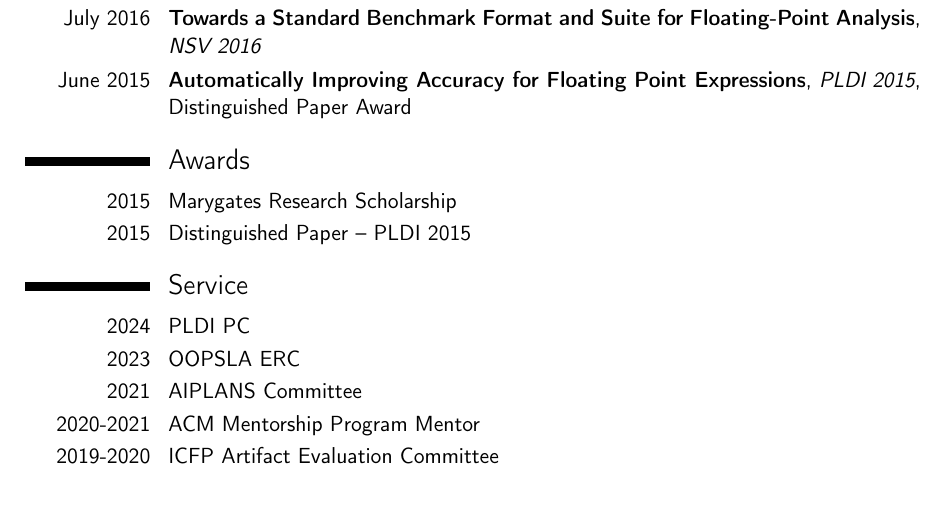
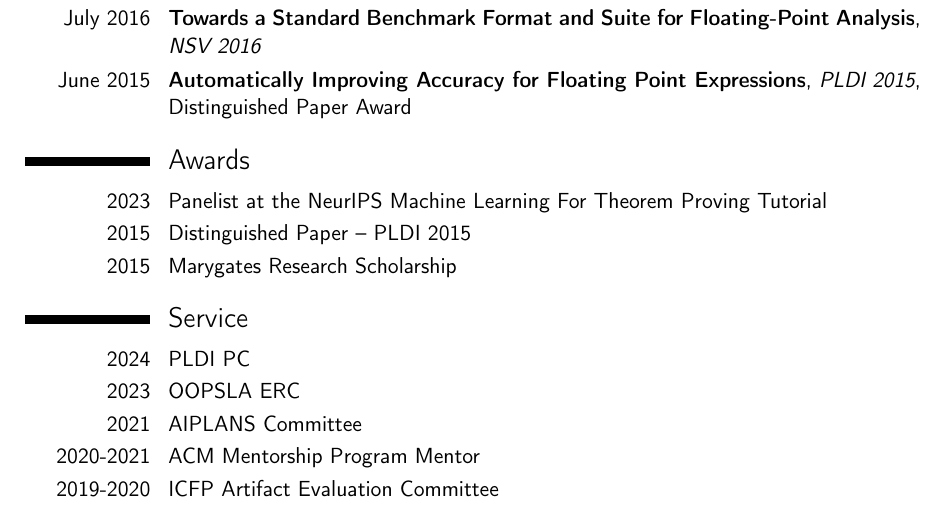
Before and after one commit to HazardousPeach/hazardouspeach.github.io, a LaTeX CV (cv.tex): part of page 1 of 4, cut so that both start at the same text. Compiled offline with pdfLaTeX.

Commit message:
Add NeurIPS panel to "Awards" section

```diff
--- a/cv.tex
+++ b/cv.tex
@@ -34,8 +34,9 @@
 
 \section{Awards}
 
+\cvitem{2023}{Panelist at the NeurIPS Machine Learning For Theorem Proving Tutorial}
+\cvitem{2015}{Distinguished Paper -- PLDI 2015}
 \cvitem{2015}{Marygates Research Scholarship}
-\cvitem{2015}{Distinguished Paper -- PLDI 2015}
 
 \section{Service}
 \cvitem{2024}{PLDI PC}
```
Also changed, not shown: cv.pdf.
